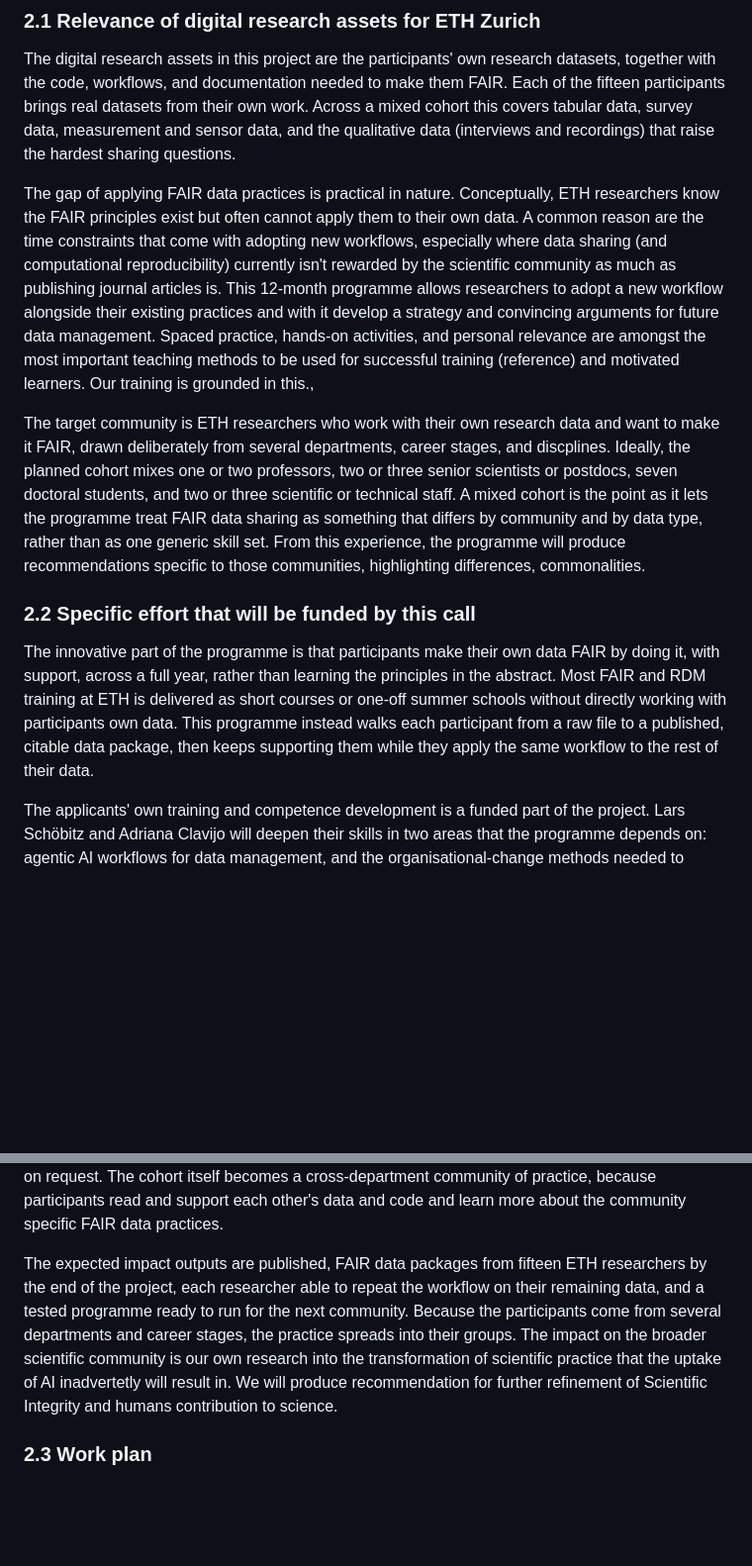
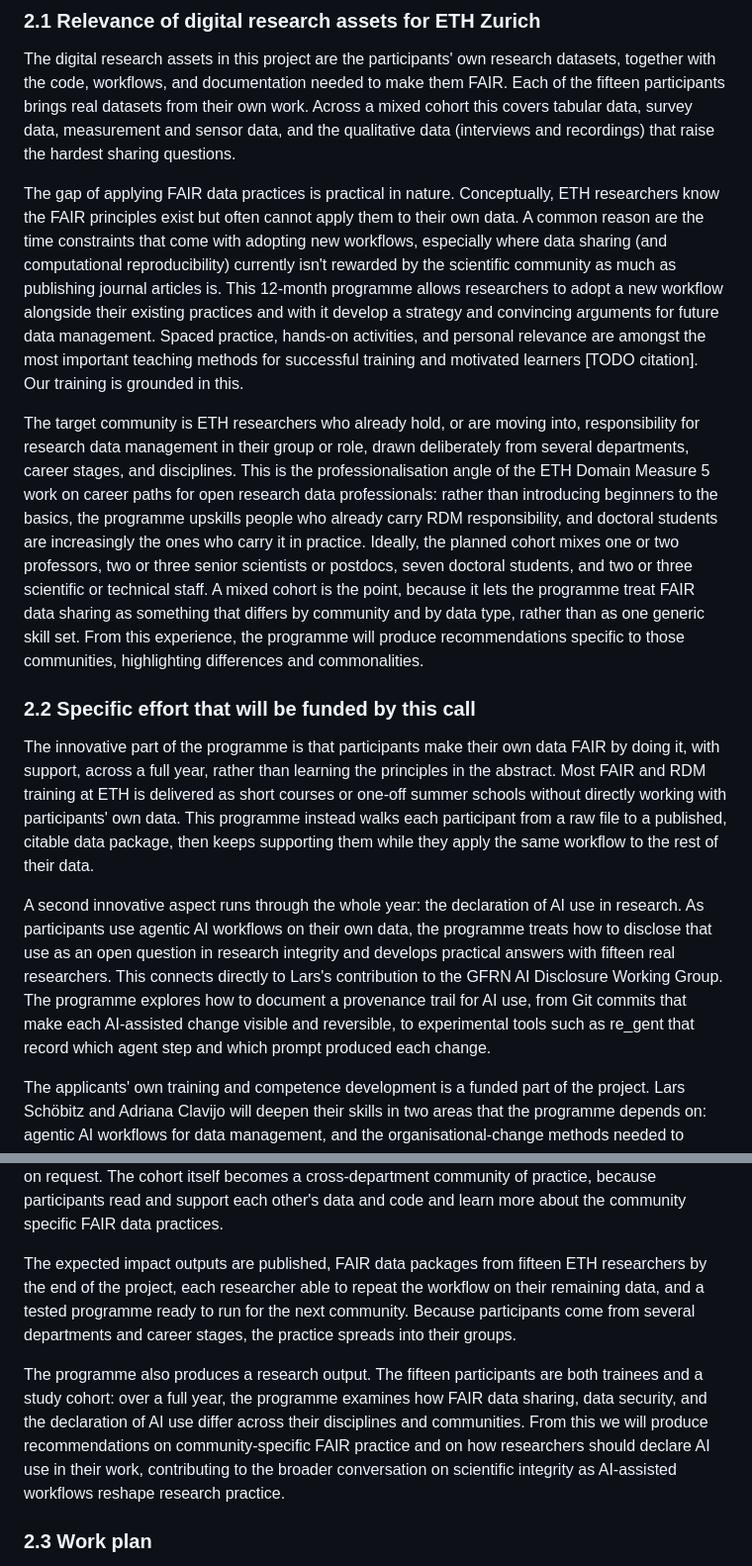
Before and after one commit to Global-Health-Engineering/fair-training, a Markdown page: proposal/proposal.md, 2 parts joined by grey strips. Shown at 99% size. Rendered like a GitHub page; blank space fills up the shorter version.

```diff
--- a/proposal/proposal.md
+++ b/proposal/proposal.md
@@ -70,13 +74,15 @@ Adriana is a member of the ETH Library Data Stewardship Network, which is the di
 
 The digital research assets in this project are the participants' own research datasets, together with the code, workflows, and documentation needed to make them FAIR. Each of the fifteen participants brings real datasets from their own work. Across a mixed cohort this covers tabular data, survey data, measurement and sensor data, and the qualitative data (interviews and recordings) that raise the hardest sharing questions.
 
-The gap of applying FAIR data practices is practical in nature. Conceptually, ETH researchers know the FAIR principles exist but often cannot apply them to their own data. A common reason are the time constraints that come with adopting new workflows, especially where data sharing (and computational reproducibility) currently isn't rewarded by the scientific community as much as publishing journal articles is. This 12-month programme allows researchers to adopt a new workflow alongside their existing practices and with it develop a strategy and convincing arguments for future data management. Spaced practice, hands-on activities, and personal relevance are amongst the most important teaching methods to be used for successful training (reference) and motivated learners. Our training is grounded in this.,
+The gap of applying FAIR data practices is practical in nature. Conceptually, ETH researchers know the FAIR principles exist but often cannot apply them to their own data. A common reason are the time constraints that come with adopting new workflows, especially where data sharing (and computational reproducibility) currently isn't rewarded by the scientific community as much as publishing journal articles is. This 12-month programme allows researchers to adopt a new workflow alongside their existing practices and with it develop a strategy and convincing arguments for future data management. Spaced practice, hands-on activities, and personal relevance are amongst the most important teaching methods for successful training and motivated learners [TODO citation]. Our training is grounded in this.
 
-The target community is ETH researchers who work with their own research data and want to make it FAIR, drawn deliberately from several departments, career stages, and discplines. Ideally, the planned cohort mixes one or two professors, two or three senior scientists or postdocs, seven doctoral students, and two or three scientific or technical staff. A mixed cohort is the point as it lets the programme treat FAIR data sharing as something that differs by community and by data type, rather than as one generic skill set. From this experience, the programme will produce recommendations specific to those communities, highlighting differences, commonalities.
+The target community is ETH researchers who already hold, or are moving into, responsibility for research data management in their group or role, drawn deliberately from several departments, career stages, and disciplines. This is the professionalisation angle of the ETH Domain Measure 5 work on career paths for open research data professionals: rather than introducing beginners to the basics, the programme upskills people who already carry RDM responsibility, and doctoral students are increasingly the ones who carry it in practice. Ideally, the planned cohort mixes one or two professors, two or three senior scientists or postdocs, seven doctoral students, and two or three scientific or technical staff. A mixed cohort is the point, because it lets the programme treat FAIR data sharing as something that differs by community and by data type, rather than as one generic skill set. From this experience, the programme will produce recommendations specific to those communities, highlighting differences and commonalities.
 
 ### 2.2 Specific effort that will be funded by this call
 
-The innovative part of the programme is that participants make their own data FAIR by doing it, with support, across a full year, rather than learning the principles in the abstract. Most FAIR and RDM training at ETH is delivered as short courses or one-off summer schools without directly working with participants own data. This programme instead walks each participant from a raw file to a published, citable data package, then keeps supporting them while they apply the same workflow to the rest of their data.
+The innovative part of the programme is that participants make their own data FAIR by doing it, with support, across a full year, rather than learning the principles in the abstract. Most FAIR and RDM training at ETH is delivered as short courses or one-off summer schools without directly working with participants' own data. This programme instead walks each participant from a raw file to a published, citable data package, then keeps supporting them while they apply the same workflow to the rest of their data.
+
+A second innovative aspect runs through the whole year: the declaration of AI use in research. As participants use agentic AI workflows on their own data, the programme treats how to disclose that use as an open question in research integrity and develops practical answers with fifteen real researchers. This connects directly to Lars's contribution to the GFRN AI Disclosure Working Group. The programme explores how to document a provenance trail for AI use, from Git commits that make each AI-assisted change visible and reversible, to experimental tools such as re_gent that record which agent step and which prompt produced each change.
 
 The applicants' own training and competence development is a funded part of the project. Lars Schöbitz and Adriana Clavijo will deepen their skills in two areas that the programme depends on: agentic AI workflows for data management, and the organisational-change methods needed to embed open-science practice in research groups. The organisational-change workshop, delivered by Greg Wilson (author of "Organisational Change for Open Science"), trains the applicants and the cohort together, and the applicants carry the method into later cohorts and into their DSN and community work.
 
@@ -90,7 +96,9 @@ The programme develops a reusable teaching service and builds a larger community
 
 Community building runs through the whole programme, as the 2nd call requires. At Global Health Engineering we plan to host AI Playground sessions three times per term and make them open to anyone at ETH and beyond and connect the cohort to a wider community. A Matrix (Element) channel, which every ETH member can log into, gives live support and links the cohort into the AI playground community. Quarterly hands-on project team meetings keep participants working on their data between workshops, while direct 1:1 support sessions by Lars and Adriana is always available on request. The cohort itself becomes a cross-department community of practice, because participants read and support each other's data and code and learn more about the community specific FAIR data practices.
 
-The expected impact outputs are published, FAIR data packages from fifteen ETH researchers by the end of the project, each researcher able to repeat the workflow on their remaining data, and a tested programme ready to run for the next community. Because the participants come from several departments and career stages, the practice spreads into their groups. The impact on the broader scientific community is our own research into the transformation of scientific practice that the uptake of AI inadvertetly will result in. We will produce recommendation for further refinement of Scientific Integrity and humans contribution to science.
+The expected impact outputs are published, FAIR data packages from fifteen ETH researchers by the end of the project, each researcher able to repeat the workflow on their remaining data, and a tested programme ready to run for the next community. Because participants come from several departments and career stages, the practice spreads into their groups.
+
+The programme also produces a research output. The fifteen participants are both trainees and a study cohort: over a full year, the programme examines how FAIR data sharing, data security, and the declaration of AI use differ across their disciplines and communities. From this we will produce recommendations on community-specific FAIR practice and on how researchers should declare AI use in their work, contributing to the broader conversation on scientific integrity as AI-assisted workflows reshape research practice.
 
 ### 2.3 Work plan
 
```
Also changed, not shown: other parts of proposal/proposal.md (+12 -8 lines), prompts/2026-09-01-001-work-through-differentiation-notes-improve-proposal.md (added, +9 -0 lines), prompts/2026-09-01-002-drop-concrete-example-mention-git-regent-provenance.md (added, +11 -0 lines).
